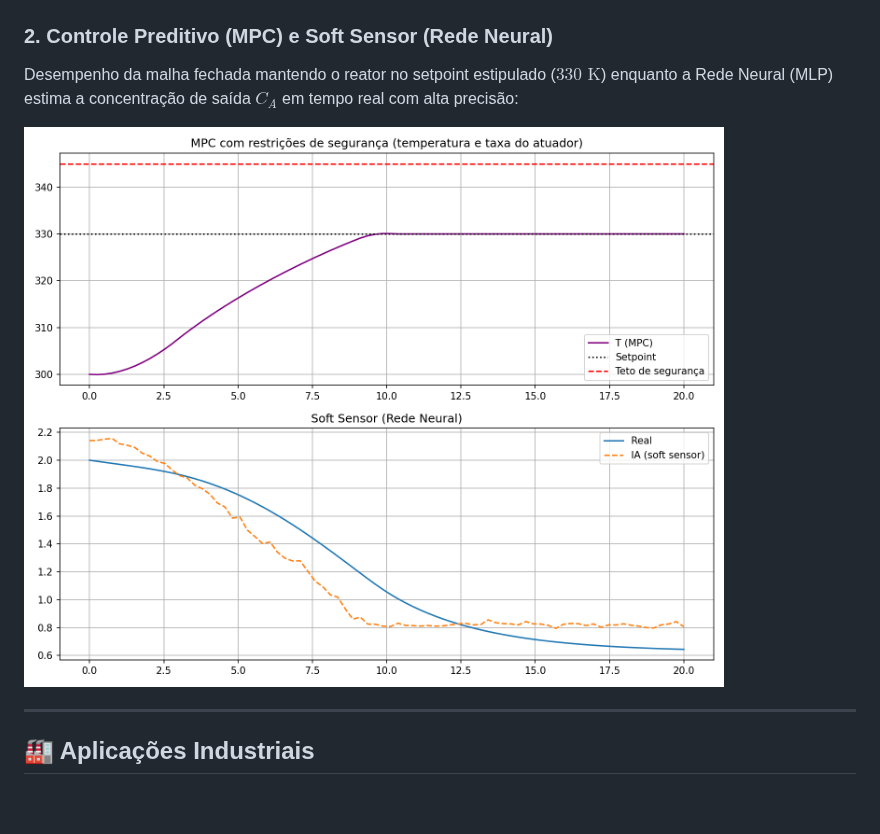
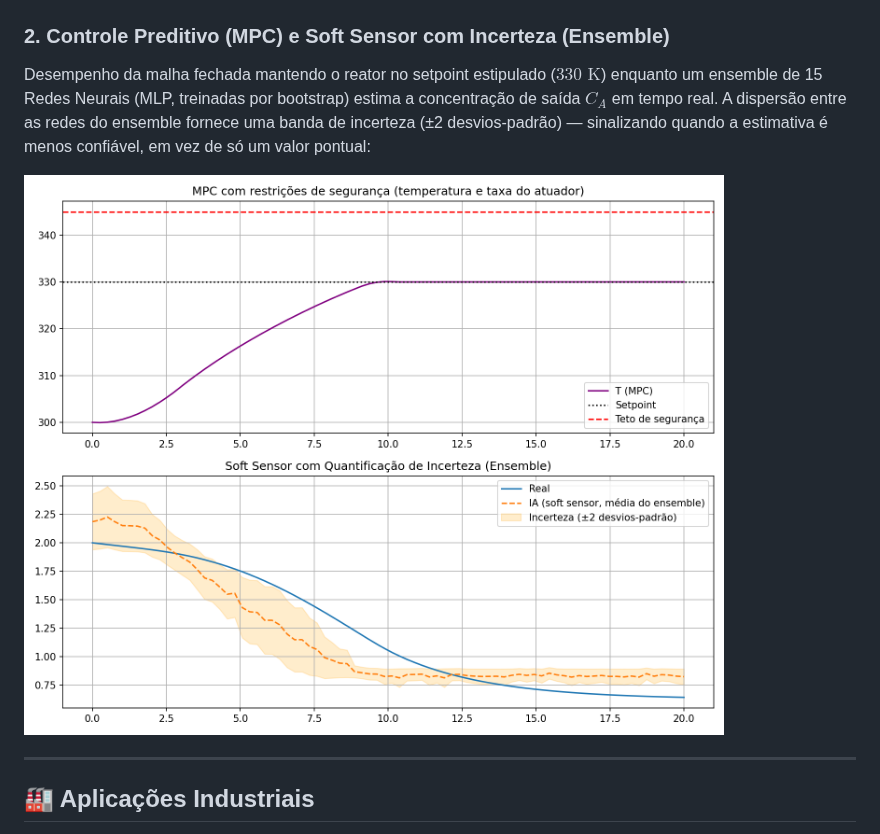
Before and after one commit to danielschmitt-ia/chemical-engineering, a Markdown page: README.md, the part around the change. GitHub-like rendering; pictures changed too: mpc_softsensor.png; blank space fills up the shorter version.

```diff
--- a/README.md
+++ b/README.md
@@ -49,8 +49,8 @@ Avaliação de risco em malha aberta demonstrando como uma queda de eficiência
 
 ![Estabilidade e Runaway Térmico](estabilidade_runaway.png)
 
-### 2. Controle Preditivo (MPC) e Soft Sensor (Rede Neural)
-Desempenho da malha fechada mantendo o reator no setpoint estipulado ($330\text{ K}$) enquanto a Rede Neural (MLP) estima a concentração de saída $C_A$ em tempo real com alta precisão:
+### 2. Controle Preditivo (MPC) e Soft Sensor com Incerteza (Ensemble)
+Desempenho da malha fechada mantendo o reator no setpoint estipulado ($330\text{ K}$) enquanto um ensemble de 15 Redes Neurais (MLP, treinadas por bootstrap) estima a concentração de saída $C_A$ em tempo real. A dispersão entre as redes do ensemble fornece uma banda de incerteza (±2 desvios-padrão) — sinalizando quando a estimativa é menos confiável, em vez de só um valor pontual:
 
 ![Desempenho do MPC e Soft Sensor](mpc_softsensor.png)
 
```
Also changed, not shown: 1 other file.
